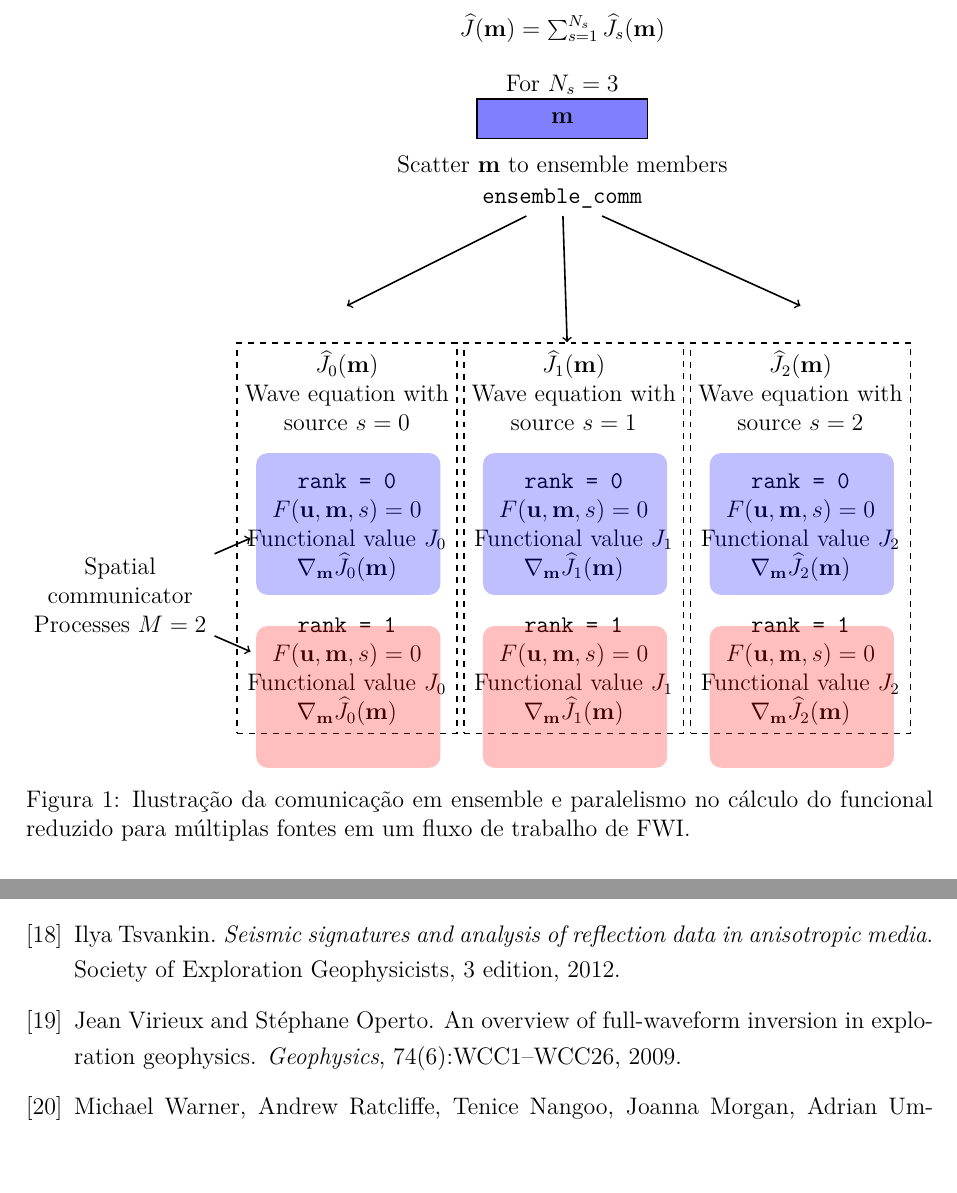
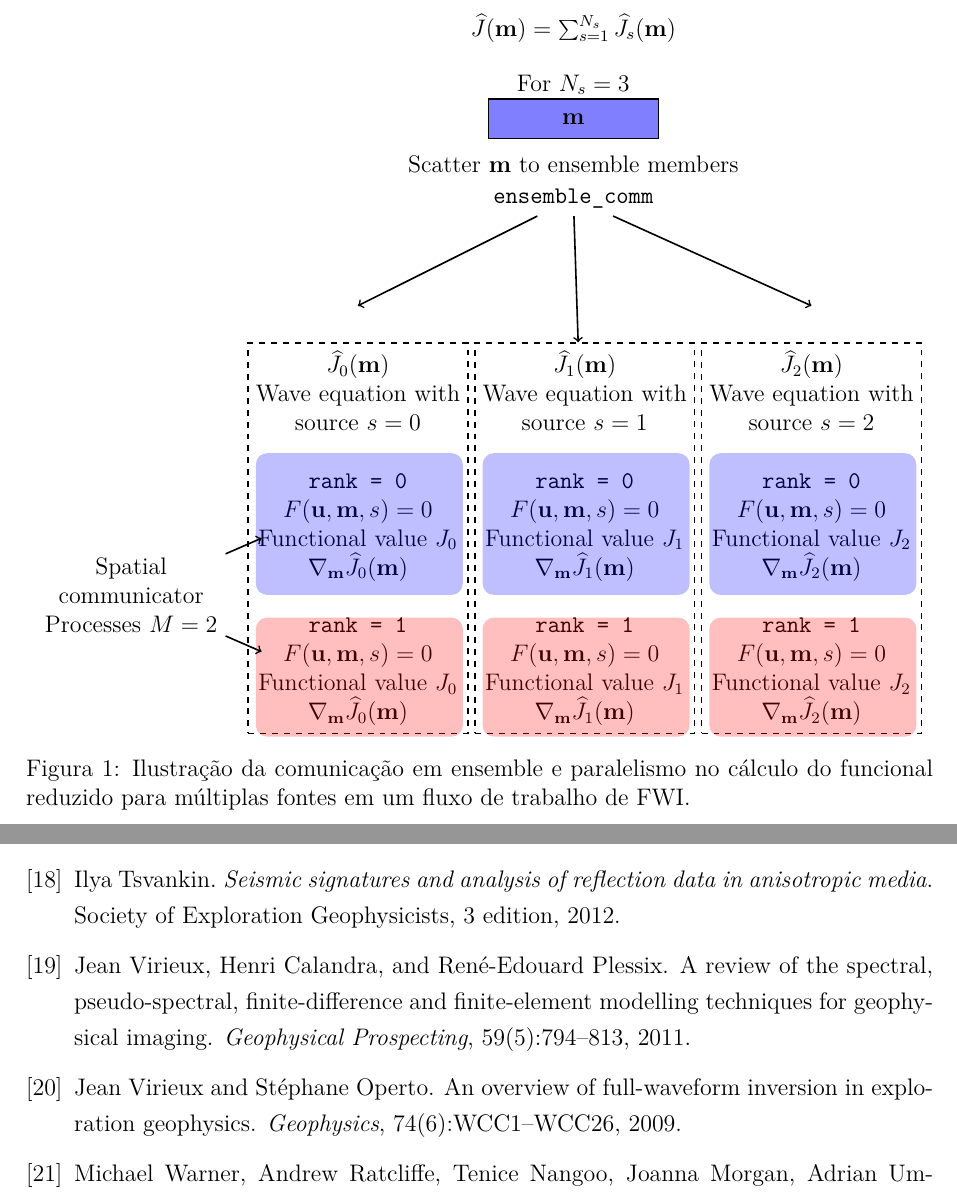
Before and after one commit to Ig-dolci/anisotropic_inversion_project, a LaTeX document (projeto_posdoc.tex): two parts of pages 10 and 15 of 16 before the commit and two parts of pages 10 and 16 of 16 after it, joined at a grey line, cut so that both start at the same text. Compiled offline with pdfLaTeX.

Commit message:
some fixings

```diff
--- a/projeto_posdoc.tex
+++ b/projeto_posdoc.tex
@@ -339,8 +339,8 @@ os valores do funcional \(J_s\), e os gradientes
 \(\nabla_{\mathbf{m}}\widehat{J}_s(\mathbf{m})
 \) para \(s = 0, 1, 2\).  Para cada fonte \(s\), a malha é distribuída sobre dois processos, que se comunicam usando o comunicador espacial. Uma vez que os valores do funcional e gradientes são computados para todas as fontes, o \texttt{ensemble\_comm} reúne esses resultados e os soma para obter o valor total do funcional e gradiente, que são então utilizados no processo de otimização.
 
-\begin{center}
-\begin{figure}[!ht]
+\begin{figure}[htbp]
+  \centering
   \begin{tikzpicture}
     [labelnode/.style={align=center},
     squarenode/.style={rectangle, draw=black, fill=blue!50, thick, minimum width=30mm, minimum height=7mm, align=center},
@@ -403,12 +403,12 @@ os valores do funcional \(J_s\), e os gradientes
         communicator \\
         Processes \(M = 2\)
     };
-    \fill[blue,rounded corners=2mm,even odd rule,opacity=0.25]  (2.4,-6.0) rectangle (5.65,-3.5);
-    \fill[blue,rounded corners=2mm,even odd rule,opacity=0.25]  (6.4,-6.0) rectangle (9.65,-3.5);
-    \fill[blue,rounded corners=2mm,even odd rule,opacity=0.25]  (10.4,-6.0) rectangle (13.65,-3.5);
-    \fill[red,rounded corners=2mm,even odd rule,opacity=0.25]  (2.4,-9.05) rectangle (5.65,-6.55);
-    \fill[red,rounded corners=2mm,even odd rule,opacity=0.25]  (6.4,-9.05) rectangle (9.65, -6.55);
-    \fill[red,rounded corners=2mm,even odd rule,opacity=0.25]  (10.4,-9.05) rectangle (13.65, -6.55);
+    \fill[blue,rounded corners=2mm,even odd rule,opacity=0.25]  (2.2,-6.0) rectangle (5.85,-3.5);
+    \fill[blue,rounded corners=2mm,even odd rule,opacity=0.25]  (6.2,-6.0) rectangle (9.85,-3.5);
+    \fill[blue,rounded corners=2mm,even odd rule,opacity=0.25]  (10.2,-6.0) rectangle (13.85,-3.5);
+    \fill[red,rounded corners=2mm,even odd rule,opacity=0.25]  (2.2,-8.5) rectangle (5.85,-6.4);
+    \fill[red,rounded corners=2mm,even odd rule,opacity=0.25]  (6.2,-8.5) rectangle (9.85, -6.4);
+    \fill[red,rounded corners=2mm,even odd rule,opacity=0.25]  (10.2,-8.5) rectangle (13.85, -6.4);
     % Arrows
     \draw[->, thick] (ensemblecomm) -- (4.,-0.9);
     \draw[->, thick] (ensemblecomm) -- (ensemble2);
```
Also changed, not shown: referencias.bib (+12 -0 lines), projeto_posdoc.bbl, projeto_posdoc.pdf, projeto_posdoc.tex (7 more changed lines), 6 other files.
